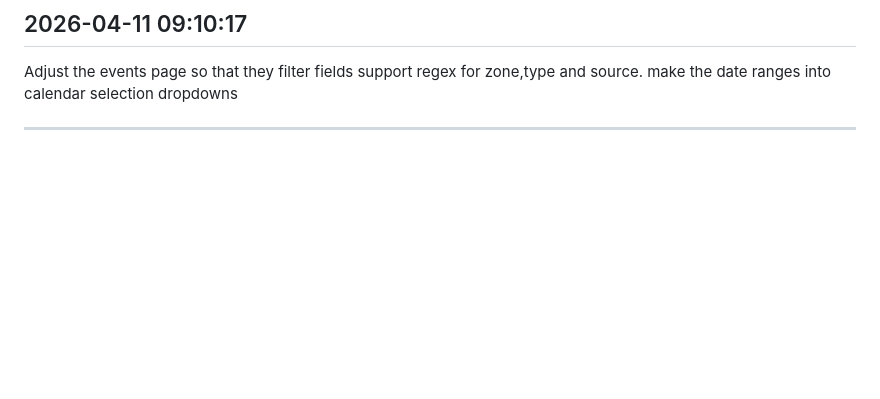
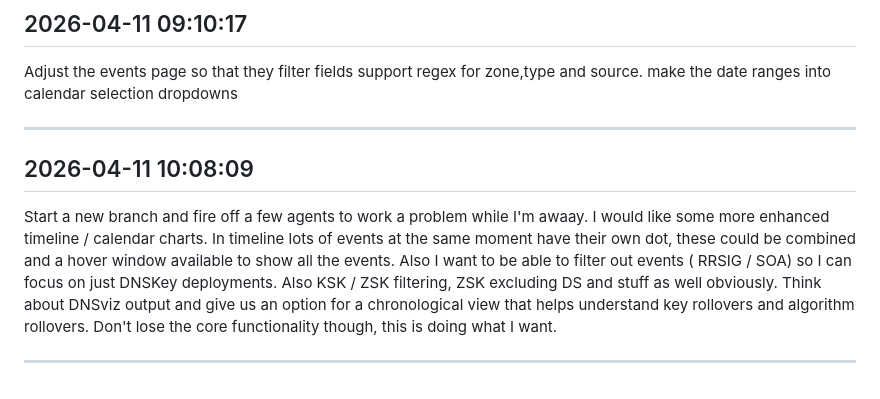
Before and after one commit to ltfiend/dnssec-tracker, a Markdown page: PROMPTS.md, the part around the change. Drawn GitHub-style; blank space fills up the shorter version.

Commit message:
Start enhanced-visualizations branch (prompt log)

```diff
--- a/PROMPTS.md
+++ b/PROMPTS.md
@@ -63,3 +63,9 @@ Let's change the behavior to query the authoriative name servers for the zones a
 Adjust the events page so that they filter fields support regex for zone,type and source.  make the date ranges into calendar selection dropdowns
 
 ---
+
+## 2026-04-11 10:08:09
+
+Start a new branch and fire off a few agents to work a problem while I'm awaay.  I would like some more enhanced timeline / calendar charts.  In timeline lots of events at the same moment have their own dot, these could be combined and a hover window available to show all the events.  Also I want to be able to filter out events ( RRSIG / SOA) so I can focus on just DNSKey deployments.  Also KSK / ZSK filtering, ZSK excluding DS and stuff as well obviously.   Think about DNSviz output and give us an option for a chronological view that helps understand key rollovers and algorithm rollovers.  Don't lose the core functionality though, this is doing what I want.
+
+---
```
